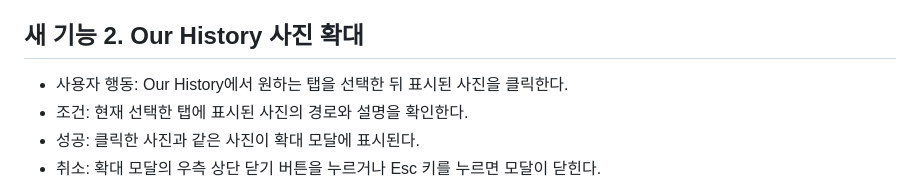
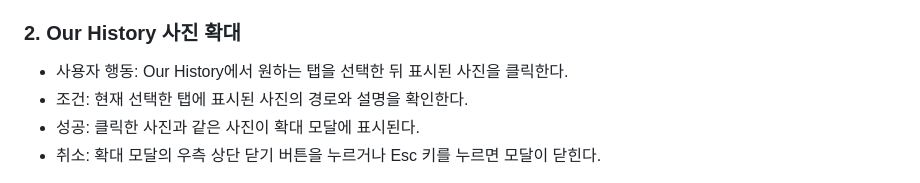
Before and after one commit to jisookoh/uiuxprogramming, a Markdown page: README.md, the part around the change. Drawn GitHub-style.

```diff
--- a/README.md
+++ b/README.md
@@ -27,7 +27,7 @@
 - 수정: 내용 확인 화면에서 수정하기를 누르면 입력한 값을 유지한 채 닉네임 입력 단계로 돌아간다.
 - 다음 행동: 등록 완료 화면에서 방명록 확인하기를 누르면 모달이 닫히고 새 항목이 추가된 방명록을 확인할 수 있다.
 
-## 새 기능 2. Our History 사진 확대
+### 2. Our History 사진 확대
 
 - 사용자 행동: Our History에서 원하는 탭을 선택한 뒤 표시된 사진을 클릭한다.
 - 조건: 현재 선택한 탭에 표시된 사진의 경로와 설명을 확인한다.
```
